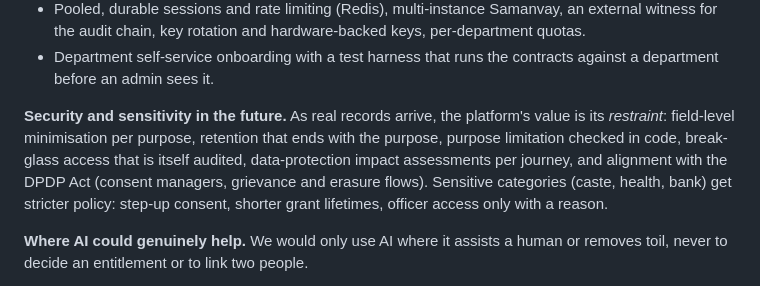
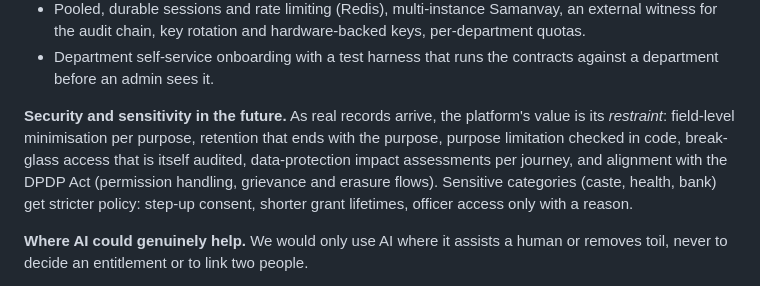
Before and after one commit to himanshu2394i/samanvay, a Markdown page: README.md, the part around the change. Drawn GitHub-style.

Commit message:
README: avoid the banned phrase
Co-Authored-By: Claude Sonnet 5.5 <noreply@anthropic.com>

```diff
--- a/README.md
+++ b/README.md
@@ -452,7 +452,7 @@ flowchart TB
 
 **Security and sensitivity in the future.** As real records arrive, the platform's value is its *restraint*: field-level minimisation per
 purpose, retention that ends with the purpose, purpose limitation checked in code, break-glass access that is itself audited, data-protection
-impact assessments per journey, and alignment with the DPDP Act (consent managers, grievance and erasure flows). Sensitive categories (caste,
+impact assessments per journey, and alignment with the DPDP Act (permission handling, grievance and erasure flows). Sensitive categories (caste,
 health, bank) get stricter policy: step-up consent, shorter grant lifetimes, officer access only with a reason.
 
 **Where AI could genuinely help.** We would only use AI where it assists a human or removes toil, never to decide an entitlement or to link two people.
```
